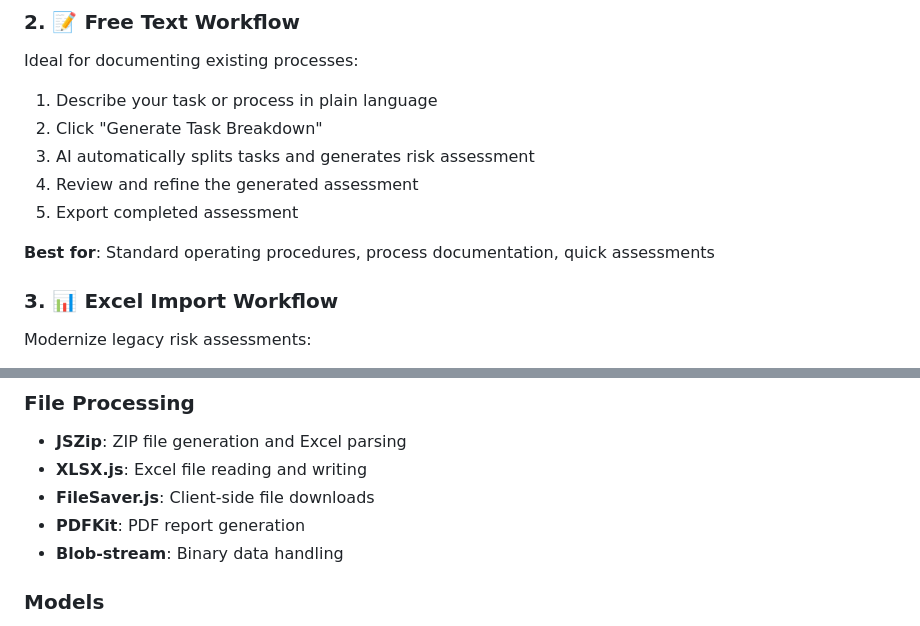
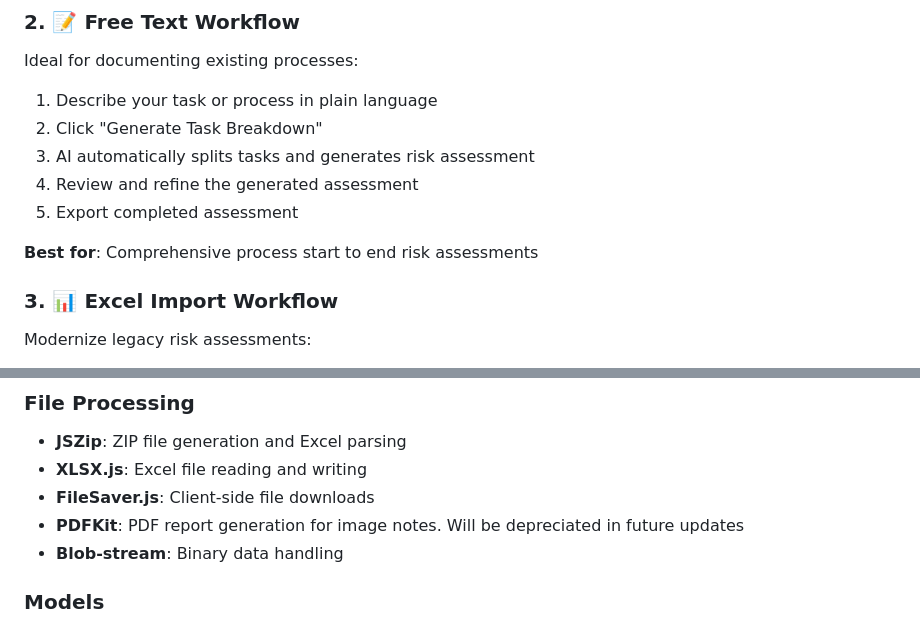
Before and after one commit to Dilupillai/Risk_Assessment_Buddy, a Markdown page: README.md, 2 parts joined by grey strips. GitHub-like rendering.

```diff
--- a/README.md
+++ b/README.md
@@ -34,7 +34,7 @@ Ideal for documenting existing processes:
 4. Review and refine the generated assessment
 5. Export completed assessment
 
-**Best for**: Standard operating procedures, process documentation, quick assessments
+**Best for**: Comprehensive process start to end risk assessments
 
 ### 3. 📊 Excel Import Workflow
 Modernize legacy risk assessments:
@@ -63,7 +63,7 @@ Modernize legacy risk assessments:
 - **JSZip**: ZIP file generation and Excel parsing
 - **XLSX.js**: Excel file reading and writing
 - **FileSaver.js**: Client-side file downloads
-- **PDFKit**: PDF report generation
+- **PDFKit**: PDF report generation for image notes. Will be depreciated in future updates
 - **Blob-stream**: Binary data handling
 
 ### Models
```
